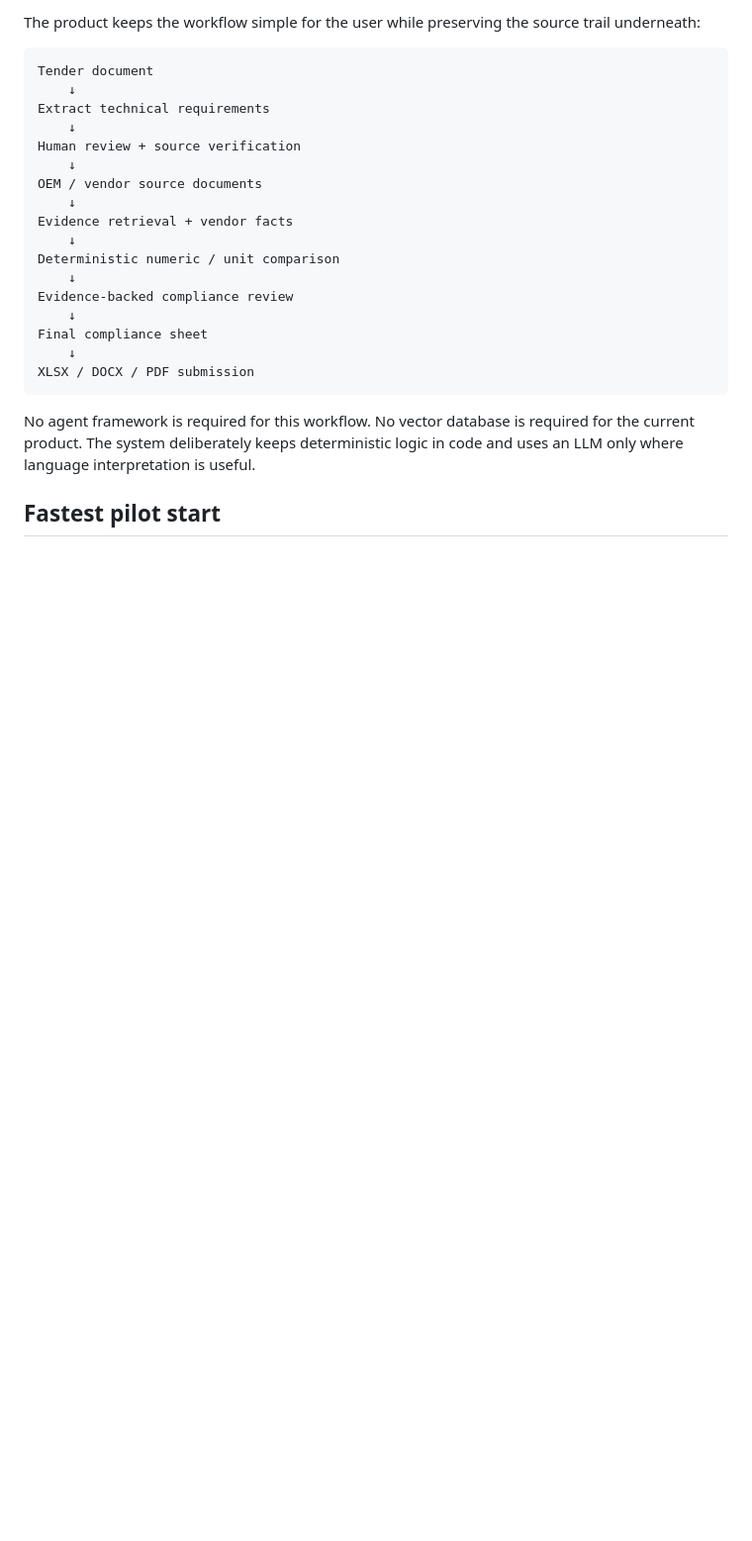
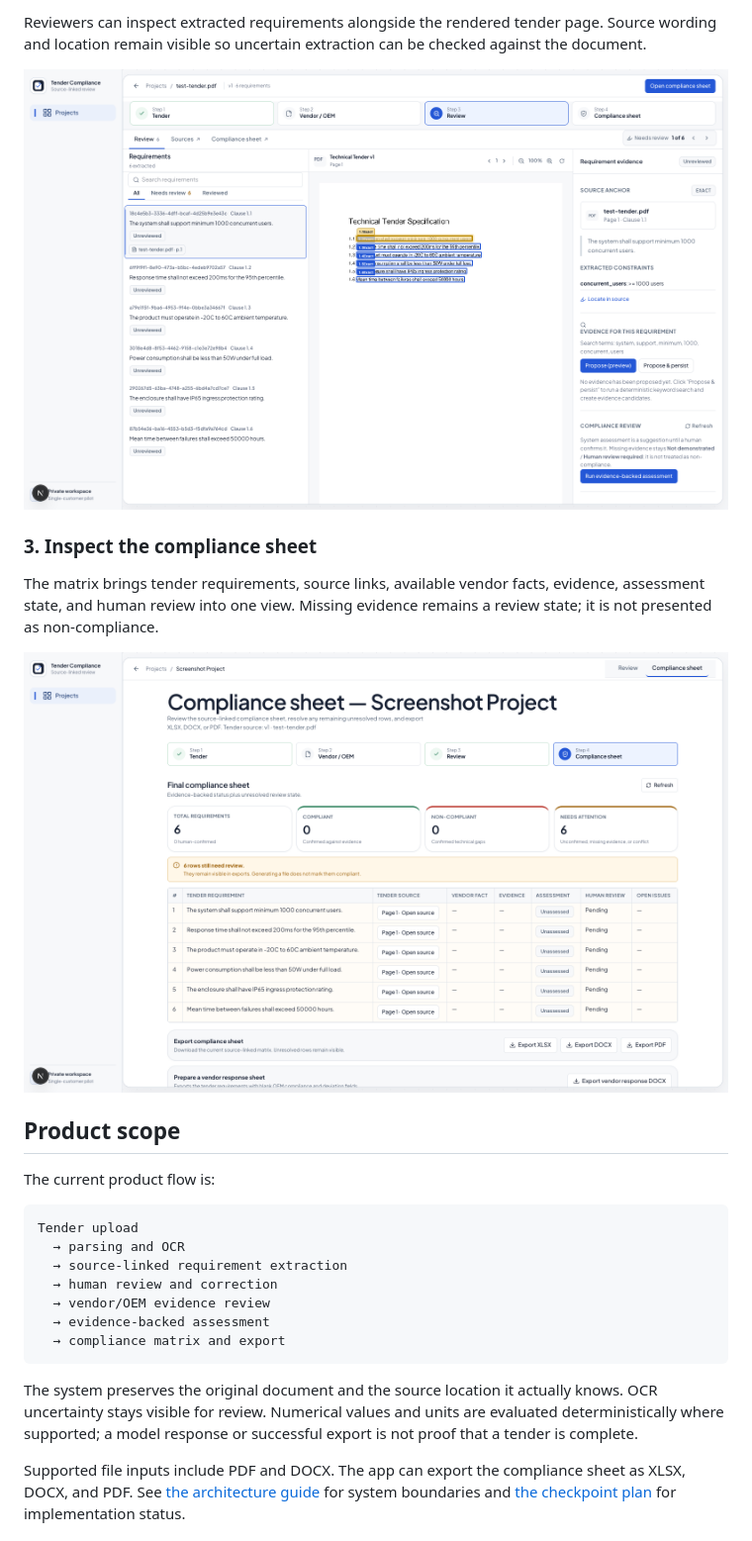
Before and after one commit to ayushcodes13/tender-compliance-engine, a Markdown page: README.md, the part around one of its changes. Shown at 99% size. GitHub-like rendering; pictures changed too: docs/screenshots/compliance-matrix.png (added), docs/screenshots/source-linked-review.png (added); blank space fills up the shorter version.

````diff
--- a/README.md
+++ b/README.md
@@ -40,27 +36,29 @@ Tender Compliance Engine is built for engineering, procurement, technical sales,
 
-The product keeps the workflow simple for the user while preserving the source trail underneath:
+Reviewers can inspect extracted requirements alongside the rendered tender page. Source wording and location remain visible so uncertain extraction can be checked against the document.
+
+![Requirement review with tender source and highlighted citation](docs/screenshots/source-linked-review.png)
+
+### 3. Inspect the compliance sheet
+
+The matrix brings tender requirements, source links, available vendor facts, evidence, assessment state, and human review into one view. Missing evidence remains a review state; it is not presented as non-compliance.
+
+![Compliance matrix with unresolved items clearly marked](docs/screenshots/compliance-matrix.png)
+
+## Product scope
+
+The current product flow is:
 
 ```text
-Tender document
-    ↓
-Extract technical requirements
-    ↓
-Human review + source verification
-    ↓
-OEM / vendor source documents
-    ↓
-Evidence retrieval + vendor facts
-    ↓
-Deterministic numeric / unit comparison
-    ↓
-Evidence-backed compliance review
-    ↓
-Final compliance sheet
-    ↓
-XLSX / DOCX / PDF submission
+Tender upload
+  → parsing and OCR
+  → source-linked requirement extraction
+  → human review and correction
+  → vendor/OEM evidence review
+  → evidence-backed assessment
+  → compliance matrix and export
 ```
 
-No agent framework is required for this workflow. No vector database is required for the current product. The system deliberately keeps deterministic logic in code and uses an LLM only where language interpretation is useful.
+The system preserves the original document and the source location it actually knows. OCR uncertainty stays visible for review. Numerical values and units are evaluated deterministically where supported; a model response or successful export is not proof that a tender is complete.
 
-## Fastest pilot start
+Supported file inputs include PDF and DOCX. The app can export the compliance sheet as XLSX, DOCX, and PDF. See [the architecture guide](docs/ARCHITECTURE.md) for system boundaries and [the checkpoint plan](docs/checkpoint.md) for implementation status.
 
````
Also changed, not shown: other parts of README.md (+61 -213 lines), docs/screenshots/project-workspace.png (added), docs/screenshots/screenshot-dashboard.png, docs/screenshots/screenshot-landing.png, 2 other files.
